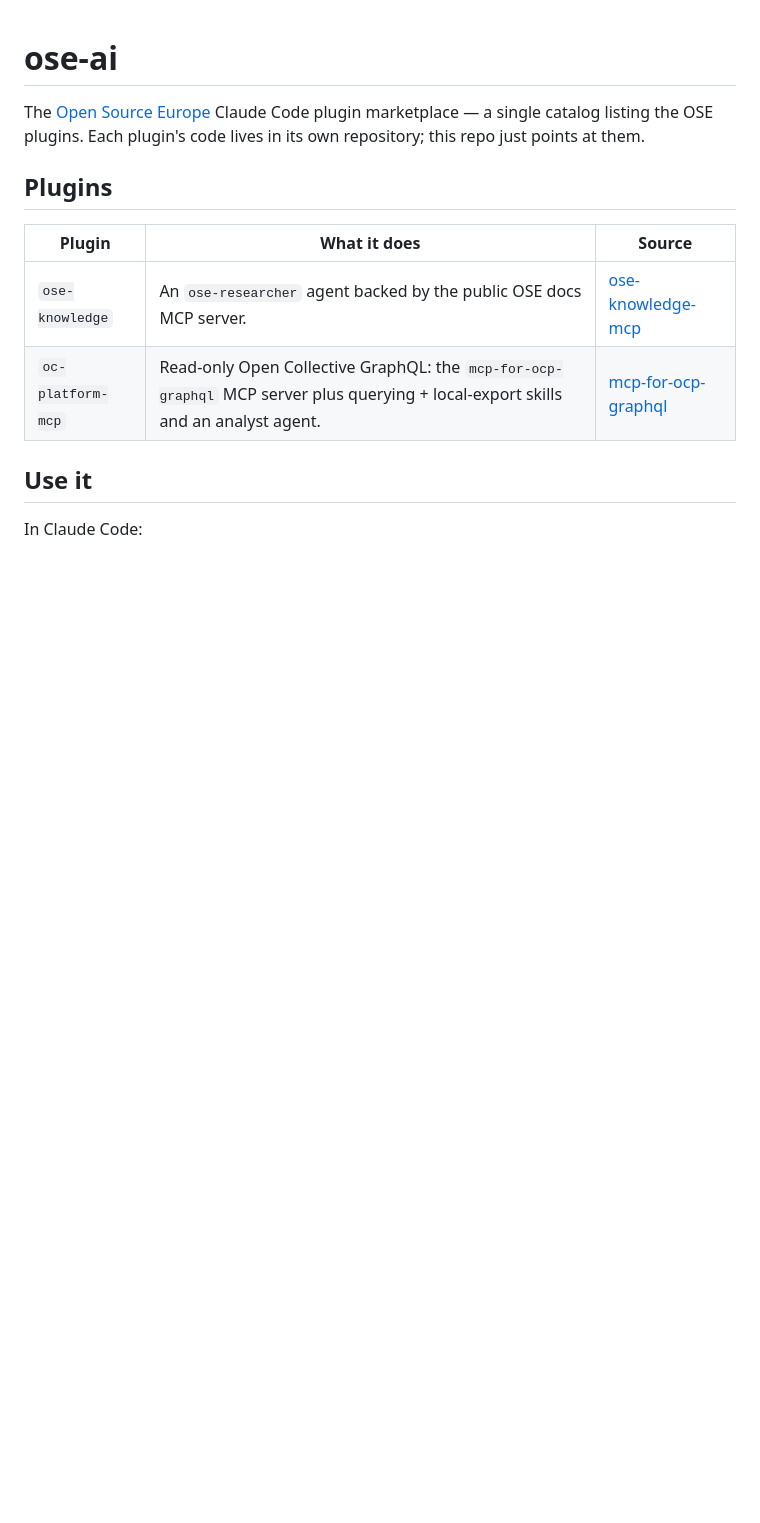
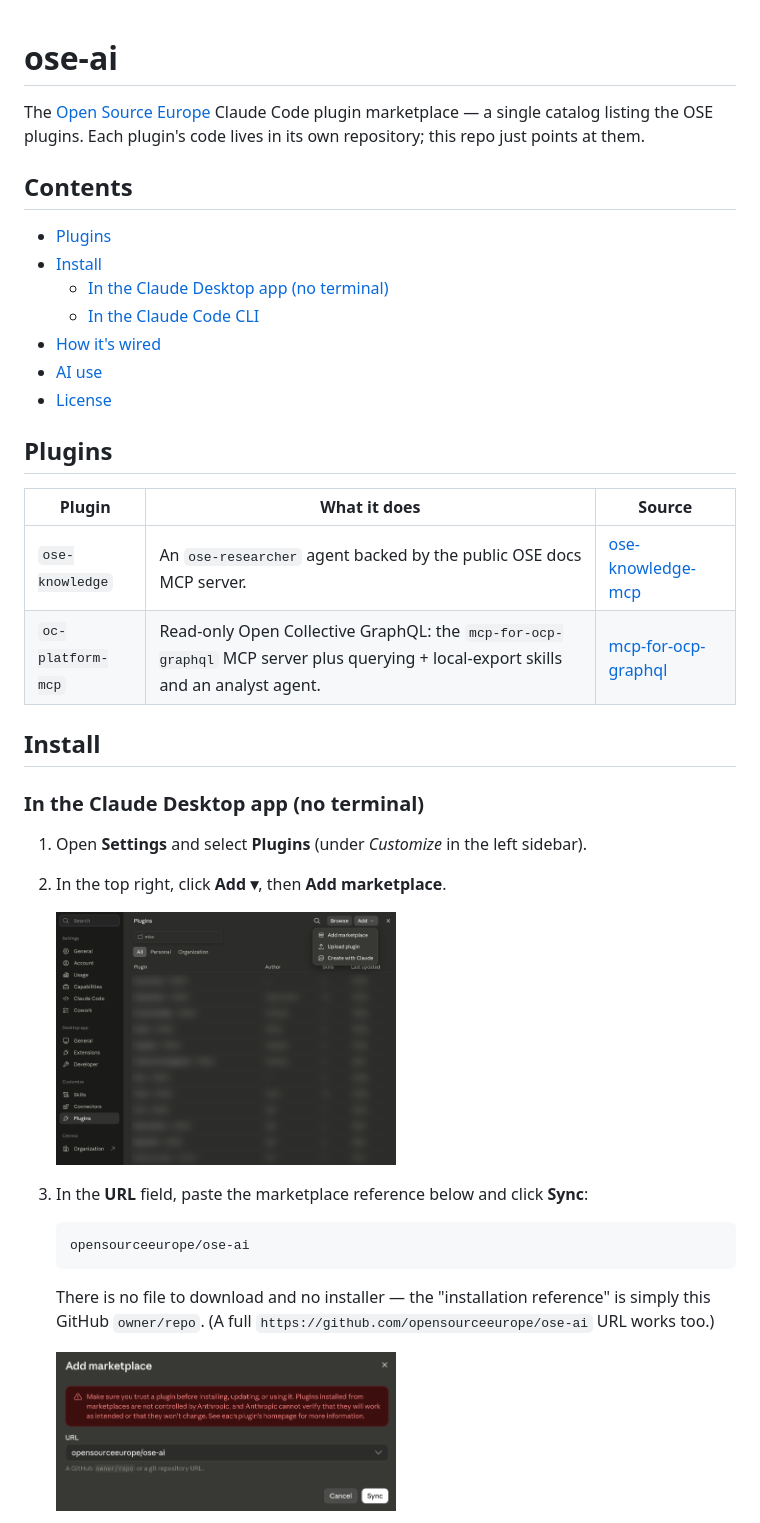
Before and after one commit to opensourceeurope/ose-ai, a Markdown page: README.md, the part around one of its changes. Drawn GitHub-style; pictures changed too: assets/desktop-1-add-marketplace.png (added), assets/desktop-2-marketplace-url.png (added); blank space fills up the shorter version.

Commit message:
docs: add Claude Desktop install steps to README (#2)

````diff
--- a/README.md
+++ b/README.md
@@ -1,6 +1,16 @@
 # ose-ai
 
 The [Open Source Europe](https://github.com/opensourceeurope) Claude Code plugin marketplace — a single catalog listing the OSE plugins. Each plugin's code lives in its own repository; this repo just points at them.
+
+## Contents
+
+- [Plugins](#plugins)
+- [Install](#install)
+  - [In the Claude Desktop app (no terminal)](#in-the-claude-desktop-app-no-terminal)
+  - [In the Claude Code CLI](#in-the-claude-code-cli)
+- [How it's wired](#how-its-wired)
+- [AI use](#ai-use)
+- [License](#license)
 
 ## Plugins
 
@@ -9,6 +19,24 @@ The [Open Source Europe](https://github.com/opensourceeurope) Claude Code plugin
 | `ose-knowledge` | An `ose-researcher` agent backed by the public OSE docs MCP server. | [ose-knowledge-mcp](https://github.com/opensourceeurope/ose-knowledge-mcp) |
 | `oc-platform-mcp` | Read-only Open Collective GraphQL: the `mcp-for-ocp-graphql` MCP server plus querying + local-export skills and an analyst agent. | [mcp-for-ocp-graphql](https://github.com/opensourceeurope/mcp-for-ocp-graphql) |
 
-## Use it
+## Install
 
-In Claude Code:
+### In the Claude Desktop app (no terminal)
+
+1. Open **Settings** and select **Plugins** (under *Customize* in the left sidebar).
+2. In the top right, click **Add ▾**, then **Add marketplace**.
+
+   <img src="assets/desktop-1-add-marketplace.png" alt="Plugins settings with the Add menu open, showing the Add marketplace option" width="50%">
+
+
+3. In the **URL** field, paste the marketplace reference below and click **Sync**:
+
+   ```
+   opensourceeurope/ose-ai
+   ```
+
+   There is no file to download and no installer — the "installation reference" is simply this GitHub `owner/repo`. (A full `https://github.com/opensourceeurope/ose-ai` URL works too.)
+
+   <img src="assets/desktop-2-marketplace-url.png" alt="Add marketplace dialog with opensourceeurope/ose-ai in the URL field and the Sync button" width="50%">
+
+
````
Also changed, not shown: other parts of README.md (+11 -1 lines), assets/desktop-3-install-plugins.png (added).
